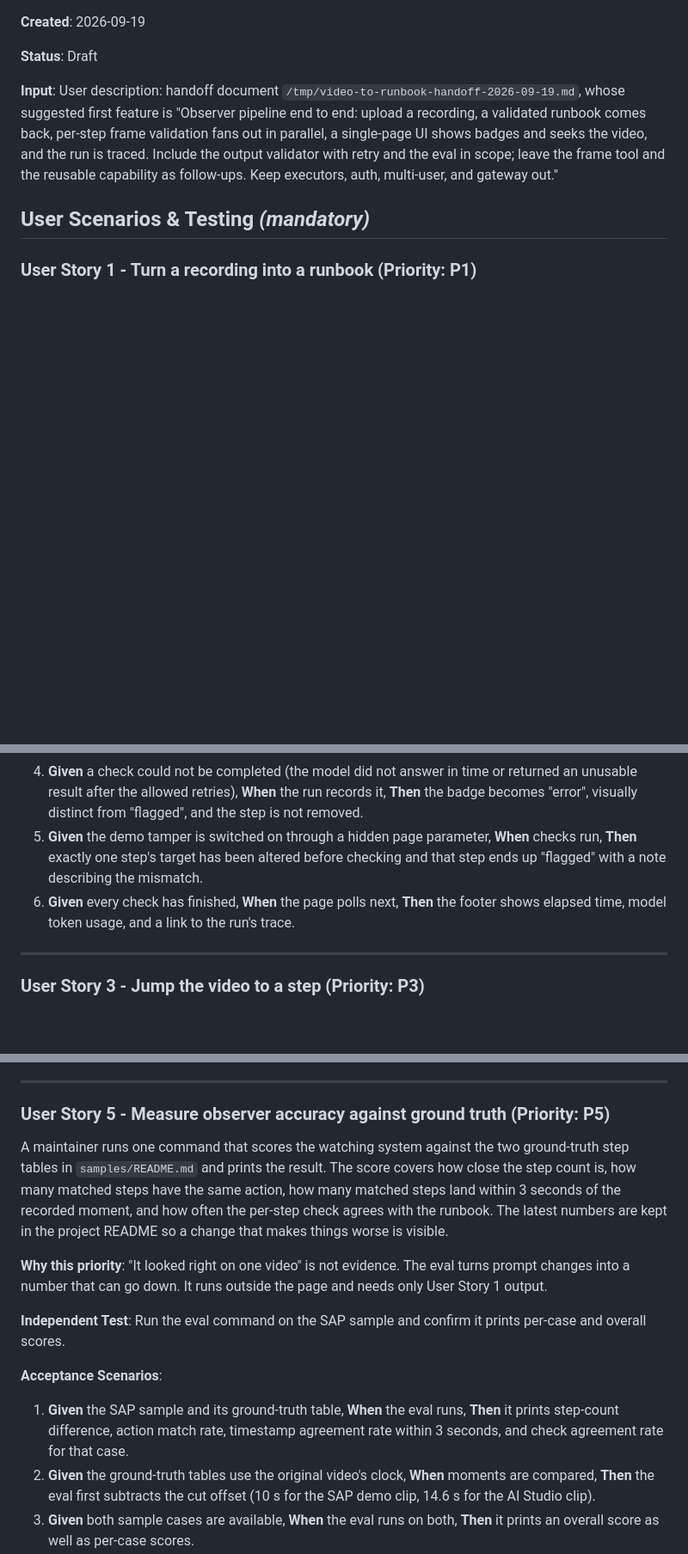
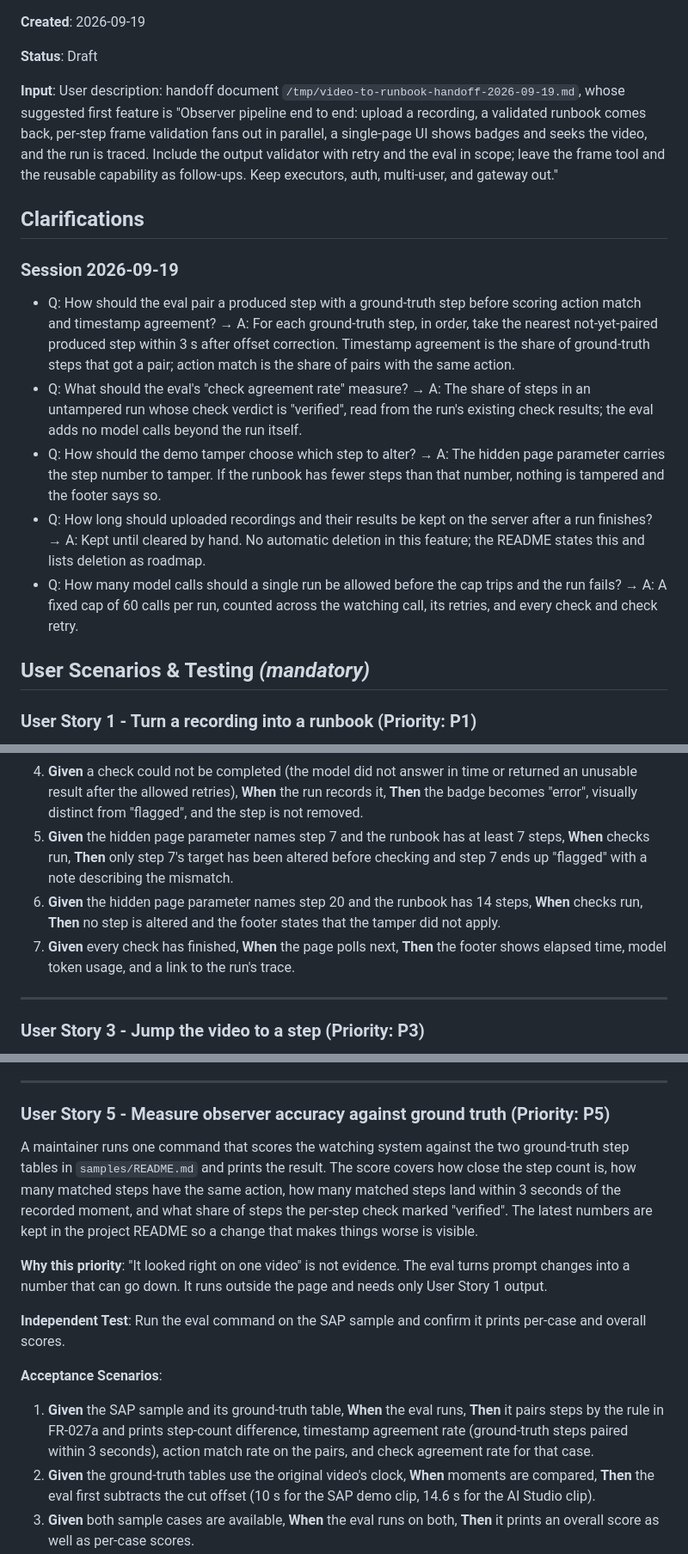
Before and after one commit to matteopilotto/video-to-runbook, a Markdown page: specs/001-observer-pipeline/spec.md, 3 parts joined by grey strips. Shown at 86% size. Drawn GitHub-style; blank space fills up the shorter version.

```diff
--- a/specs/001-observer-pipeline/spec.md
+++ b/specs/001-observer-pipeline/spec.md
@@ -7,6 +7,16 @@
 **Status**: Draft
 
 **Input**: User description: handoff document `/tmp/video-to-runbook-handoff-2026-09-19.md`, whose suggested first feature is "Observer pipeline end to end: upload a recording, a validated runbook comes back, per-step frame validation fans out in parallel, a single-page UI shows badges and seeks the video, and the run is traced. Include the output validator with retry and the eval in scope; leave the frame tool and the reusable capability as follow-ups. Keep executors, auth, multi-user, and gateway out."
+
+## Clarifications
+
+### Session 2026-09-19
+
+- Q: How should the eval pair a produced step with a ground-truth step before scoring action match and timestamp agreement? → A: For each ground-truth step, in order, take the nearest not-yet-paired produced step within 3 s after offset correction. Timestamp agreement is the share of ground-truth steps that got a pair; action match is the share of pairs with the same action.
+- Q: What should the eval's "check agreement rate" measure? → A: The share of steps in an untampered run whose check verdict is "verified", read from the run's existing check results; the eval adds no model calls beyond the run itself.
+- Q: How should the demo tamper choose which step to alter? → A: The hidden page parameter carries the step number to tamper. If the runbook has fewer steps than that number, nothing is tampered and the footer says so.
+- Q: How long should uploaded recordings and their results be kept on the server after a run finishes? → A: Kept until cleared by hand. No automatic deletion in this feature; the README states this and lists deletion as roadmap.
+- Q: How many model calls should a single run be allowed before the cap trips and the run fails? → A: A fixed cap of 60 calls per run, counted across the watching call, its retries, and every check and check retry.
 
 ## User Scenarios & Testing *(mandatory)*
 
@@ -42,8 +52,9 @@ As soon as the runbook lands, every step carries a grey "checking" badge. Each s
 2. **Given** a check finds the video at that moment shows what the step describes, **When** its result arrives, **Then** the badge becomes "verified".
 3. **Given** a check finds the video does not show what the step describes, **When** its result arrives, **Then** the badge becomes "flagged", and clicking the row reveals the check's note.
 4. **Given** a check could not be completed (the model did not answer in time or returned an unusable result after the allowed retries), **When** the run records it, **Then** the badge becomes "error", visually distinct from "flagged", and the step is not removed.
-5. **Given** the demo tamper is switched on through a hidden page parameter, **When** checks run, **Then** exactly one step's target has been altered before checking and that step ends up "flagged" with a note describing the mismatch.
-6. **Given** every check has finished, **When** the page polls next, **Then** the footer shows elapsed time, model token usage, and a link to the run's trace.
+5. **Given** the hidden page parameter names step 7 and the runbook has at least 7 steps, **When** checks run, **Then** only step 7's target has been altered before checking and step 7 ends up "flagged" with a note describing the mismatch.
+6. **Given** the hidden page parameter names step 20 and the runbook has 14 steps, **When** checks run, **Then** no step is altered and the footer states that the tamper did not apply.
+7. **Given** every check has finished, **When** the page polls next, **Then** the footer shows elapsed time, model token usage, and a link to the run's trace.
 
 ---
 
@@ -79,7 +90,7 @@ The operator presses an export button and downloads the runbook as a Markdown fi
 
 ### User Story 5 - Measure observer accuracy against ground truth (Priority: P5)
 
-A maintainer runs one command that scores the watching system against the two ground-truth step tables in `samples/README.md` and prints the result. The score covers how close the step count is, how many matched steps have the same action, how many matched steps land within 3 seconds of the recorded moment, and how often the per-step check agrees with the runbook. The latest numbers are kept in the project README so a change that makes things worse is visible.
+A maintainer runs one command that scores the watching system against the two ground-truth step tables in `samples/README.md` and prints the result. The score covers how close the step count is, how many matched steps have the same action, how many matched steps land within 3 seconds of the recorded moment, and what share of steps the per-step check marked "verified". The latest numbers are kept in the project README so a change that makes things worse is visible.
 
 **Why this priority**: "It looked right on one video" is not evidence. The eval turns prompt changes into a number that can go down. It runs outside the page and needs only User Story 1 output.
 
@@ -87,7 +98,7 @@ A maintainer runs one command that scores the watching system against the two gr
 
 **Acceptance Scenarios**:
 
-1. **Given** the SAP sample and its ground-truth table, **When** the eval runs, **Then** it prints step-count difference, action match rate, timestamp agreement rate within 3 seconds, and check agreement rate for that case.
+1. **Given** the SAP sample and its ground-truth table, **When** the eval runs, **Then** it pairs steps by the rule in FR-027a and prints step-count difference, timestamp agreement rate (ground-truth steps paired within 3 seconds), action match rate on the pairs, and check agreement rate for that case.
 2. **Given** the ground-truth tables use the original video's clock, **When** moments are compared, **Then** the eval first subtracts the cut offset (10 s for the SAP demo clip, 14.6 s for the AI Studio clip).
 3. **Given** both sample cases are available, **When** the eval runs on both, **Then** it prints an overall score as well as per-case scores.
 4. **Given** the eval has run, **When** the maintainer opens the run's trace, **Then** the eval results are visible there too.
```
Also changed, not shown: other parts of specs/001-observer-pipeline/spec.md (+8 -5 lines).
